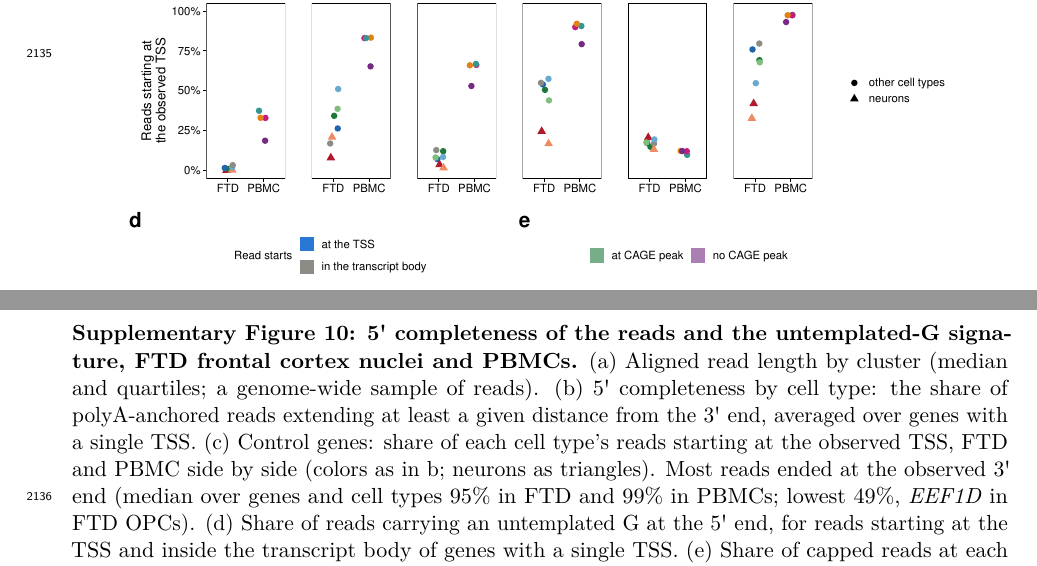
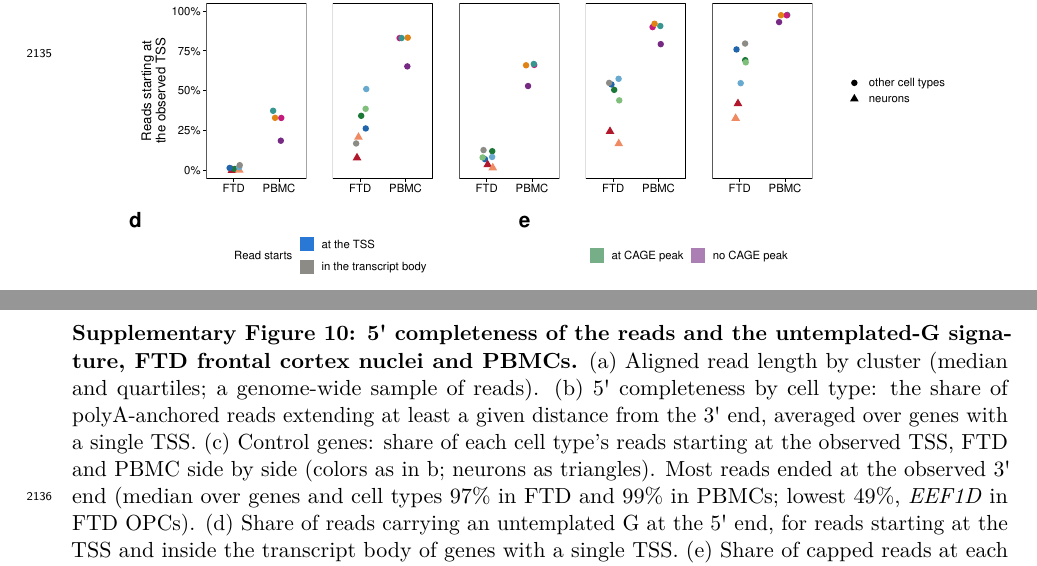
Before and after one commit to MethodsDev/LRAA-paper-LaTeX, a LaTeX document (main.tex, which reads sections/supplement.tex): two parts of pages 69 and 70 of 73, joined at a grey line, cut so that both start at the same text. Compiled offline with pdfLaTeX.

Commit message:
Supp Fig 10c: OAZ1 dropped (its canonical model has a 1-nt frameshift intron no read matches); FTD 3'-end median 97%
Co-Authored-By: Claude Opus 5.5 <noreply@anthropic.com>

```diff
--- a/sections/supplement.tex
+++ b/sections/supplement.tex
@@ -78,7 +78,7 @@
 \clearpage
 \suppfigsplit{%
 \pandocbounded{\includegraphics{figures/supp/SuppFig_TSS_5prime.pdf}}}{%
-\textbf{5\textquotesingle{} completeness of the reads and the untemplated-G signature, FTD frontal cortex nuclei and PBMCs.} (a) Aligned read length by cluster (median and quartiles; a genome-wide sample of reads). (b) 5\textquotesingle{} completeness by cell type: the share of polyA-anchored reads extending at least a given distance from the 3\textquotesingle{} end, averaged over genes with a single TSS. (c) Control genes: share of each cell type's reads starting at the observed TSS, FTD and PBMC side by side (colors as in b; neurons as triangles). Most reads ended at the observed 3\textquotesingle{} end (median over genes and cell types 95\% in FTD and 99\% in PBMCs; lowest 49\%, \emph{EEF1D} in FTD OPCs). (d) Share of reads carrying an untemplated G at the 5\textquotesingle{} end, for reads starting at the TSS and inside the transcript body of genes with a single TSS. (e) Share of capped reads at each pile-up of read 5\textquotesingle{} ends (called from the reads alone; at least 20 informative reads), counting a read as capped by LRAA's definition (\textbf{Methods}), for pile-ups with and without a FANTOM5 CAGE peak within 25 nt. (d, e) Reads whose genomic base upstream of the 5\textquotesingle{} end is not G. See \textbf{Methods}.}\label{sfig:tss5prime}
+\textbf{5\textquotesingle{} completeness of the reads and the untemplated-G signature, FTD frontal cortex nuclei and PBMCs.} (a) Aligned read length by cluster (median and quartiles; a genome-wide sample of reads). (b) 5\textquotesingle{} completeness by cell type: the share of polyA-anchored reads extending at least a given distance from the 3\textquotesingle{} end, averaged over genes with a single TSS. (c) Control genes: share of each cell type's reads starting at the observed TSS, FTD and PBMC side by side (colors as in b; neurons as triangles). Most reads ended at the observed 3\textquotesingle{} end (median over genes and cell types 97\% in FTD and 99\% in PBMCs; lowest 49\%, \emph{EEF1D} in FTD OPCs). (d) Share of reads carrying an untemplated G at the 5\textquotesingle{} end, for reads starting at the TSS and inside the transcript body of genes with a single TSS. (e) Share of capped reads at each pile-up of read 5\textquotesingle{} ends (called from the reads alone; at least 20 informative reads), counting a read as capped by LRAA's definition (\textbf{Methods}), for pile-ups with and without a FANTOM5 CAGE peak within 25 nt. (d, e) Reads whose genomic base upstream of the 5\textquotesingle{} end is not G. See \textbf{Methods}.}\label{sfig:tss5prime}
 
 \clearpage
 \suppfigsplit{%
```
Also changed, not shown: figures/supp/SuppFig_TSS_5prime.pdf.
